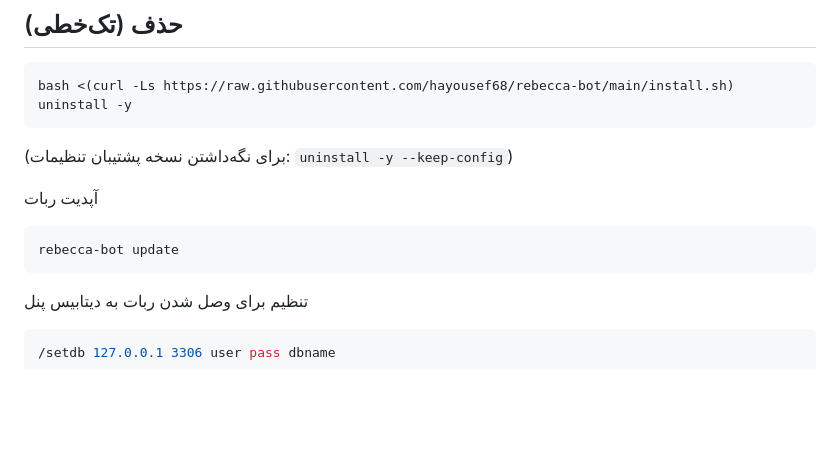
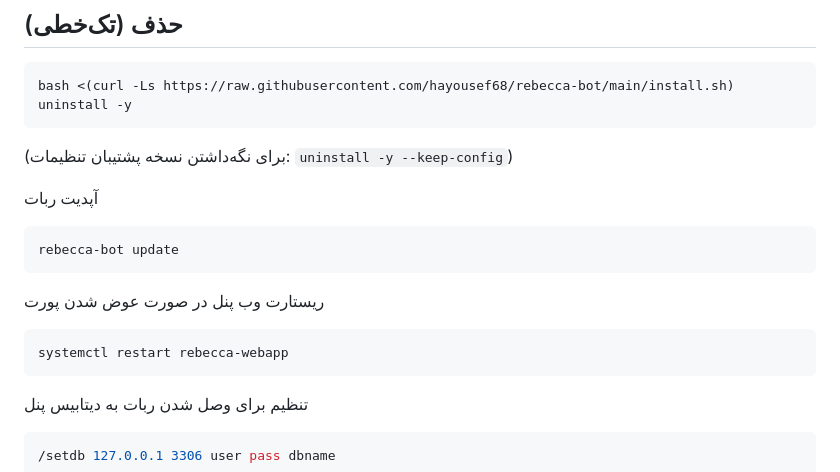
Before and after one commit to hayousef68/rebecca-bot, a Markdown page: README.md, the part around the change. Rendered like a GitHub page; blank space fills up the shorter version.

````diff
--- a/README.md
+++ b/README.md
@@ -29,6 +29,14 @@ bash <(curl -Ls https://raw.githubusercontent.com/hayousef68/rebecca-bot/main/in
 ```bash
 rebecca-bot update
 ```
+
+ریستارت وب پنل در صورت عوض شدن پورت
+
+```bash
+systemctl restart rebecca-webapp
+```
+
+
 
 تنظیم برای وصل شدن ربات به دیتابیس پنل
 
````
